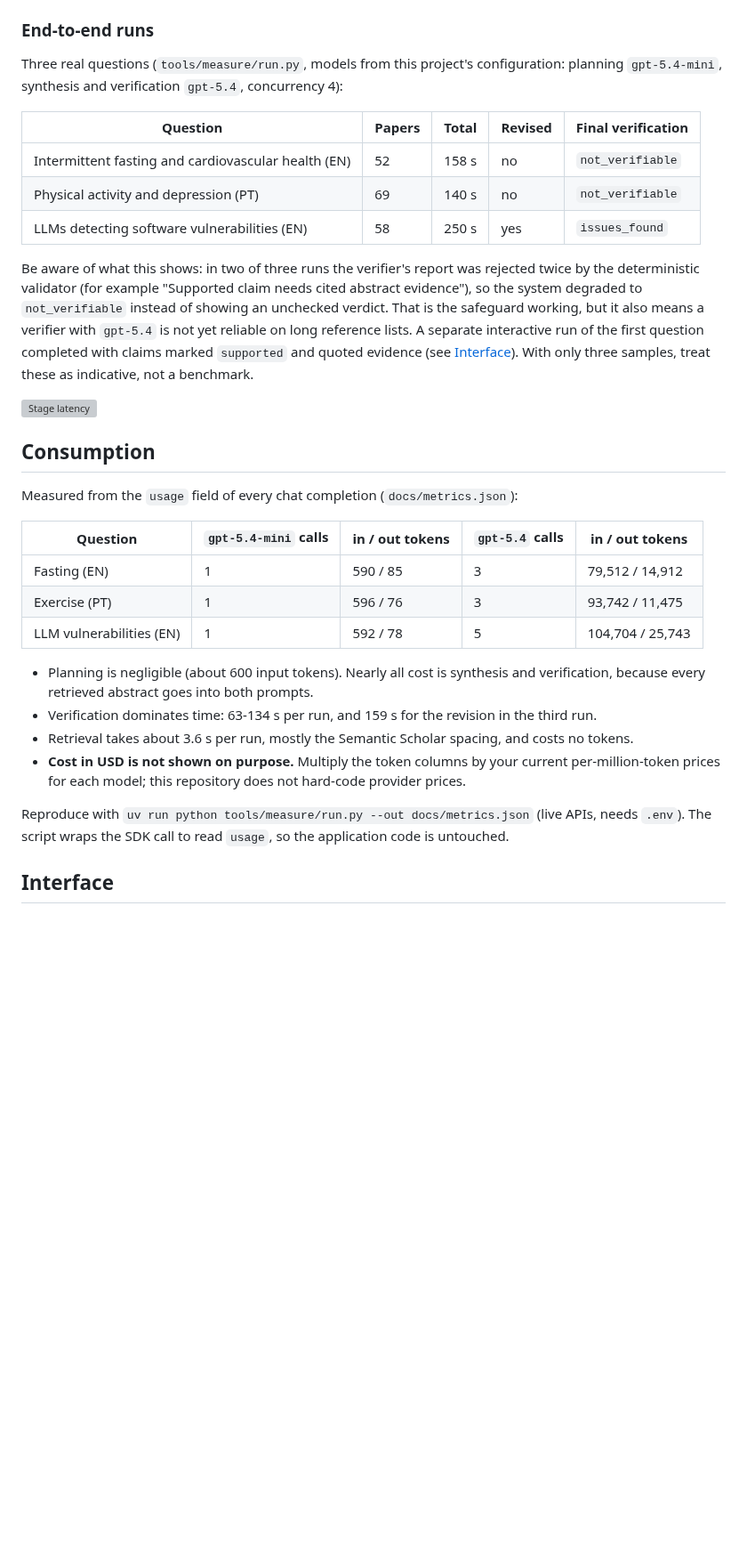
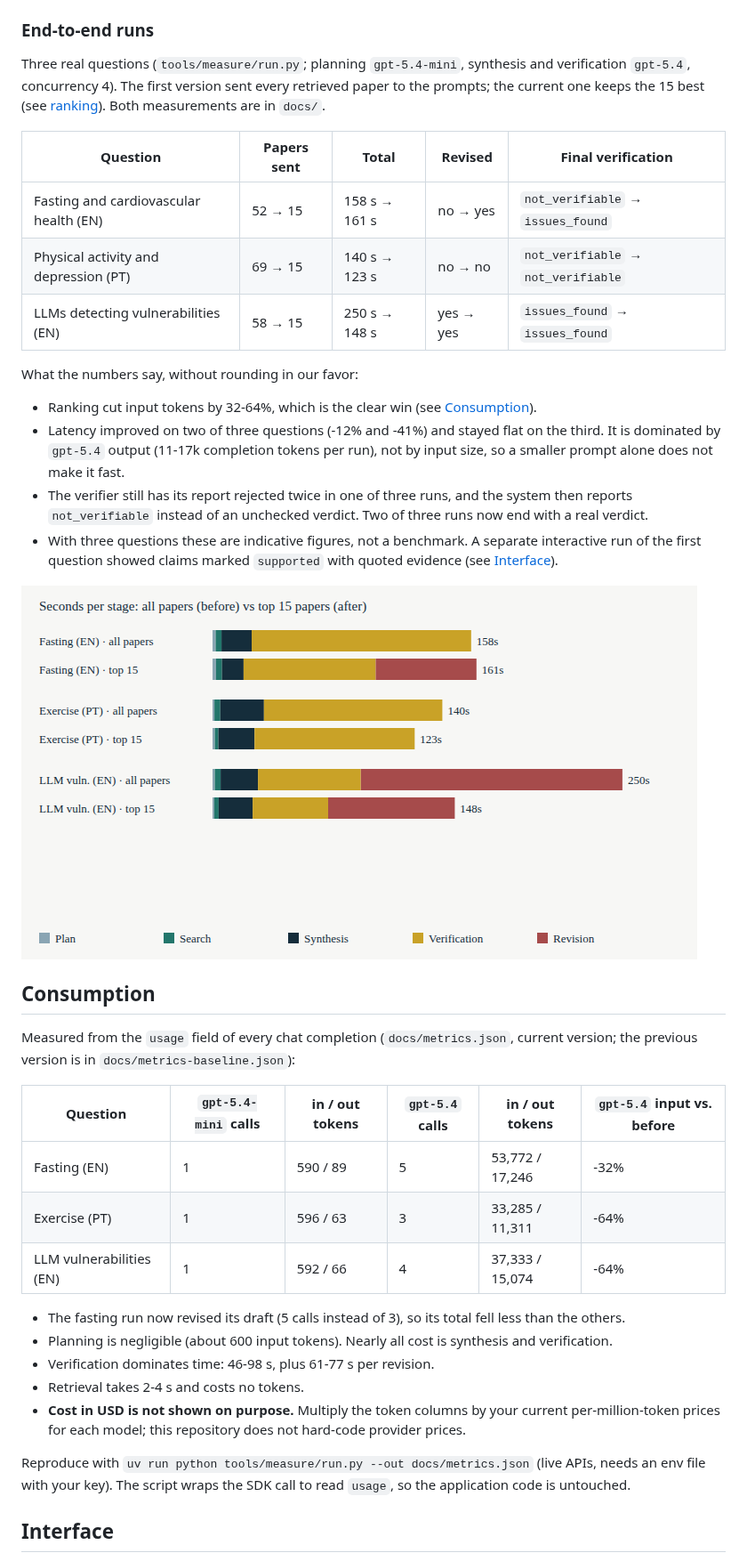
Before and after one commit to Gu1L3RM3/paper-trace, a Markdown page: README.md, the part around one of its changes. Shown at 89% size. GitHub-like rendering; pictures changed too: docs/img/stage-latency.png (added); blank space fills up the shorter version; grey boxes are pictures that could not be loaded.

```diff
--- a/README.md
+++ b/README.md
@@ -169,43 +170,49 @@ configured model with deterministic checks (no LLM judge), including poisoned-ab
 
 ### End-to-end runs
 
-Three real questions (`tools/measure/run.py`, models from this project's configuration: planning
-`gpt-5.4-mini`, synthesis and verification `gpt-5.4`, concurrency 4):
+Three real questions (`tools/measure/run.py`; planning `gpt-5.4-mini`, synthesis and verification
+`gpt-5.4`, concurrency 4). The first version sent every retrieved paper to the prompts; the current one
+keeps the 15 best (see [ranking](#multi-agent-techniques)). Both measurements are in `docs/`.
 
-| Question | Papers | Total | Revised | Final verification |
+| Question | Papers sent | Total | Revised | Final verification |
 |---|---|---|---|---|
-| Intermittent fasting and cardiovascular health (EN) | 52 | 158 s | no | `not_verifiable` |
-| Physical activity and depression (PT) | 69 | 140 s | no | `not_verifiable` |
-| LLMs detecting software vulnerabilities (EN) | 58 | 250 s | yes | `issues_found` |
+| Fasting and cardiovascular health (EN) | 52 → 15 | 158 s → 161 s | no → yes | `not_verifiable` → `issues_found` |
+| Physical activity and depression (PT) | 69 → 15 | 140 s → 123 s | no → no | `not_verifiable` → `not_verifiable` |
+| LLMs detecting vulnerabilities (EN) | 58 → 15 | 250 s → 148 s | yes → yes | `issues_found` → `issues_found` |
 
-Be aware of what this shows: in two of three runs the verifier's report was rejected twice by the
-deterministic validator (for example "Supported claim needs cited abstract evidence"), so the system
-degraded to `not_verifiable` instead of showing an unchecked verdict. That is the safeguard working, but
-it also means a verifier with `gpt-5.4` is not yet reliable on long reference lists. A separate
-interactive run of the first question completed with claims marked `supported` and quoted evidence (see
-[Interface](#interface)). With only three samples, treat these as indicative, not a benchmark.
+What the numbers say, without rounding in our favor:
 
-![Stage latency](docs/img/stage-latency.svg)
+- Ranking cut input tokens by 32-64%, which is the clear win (see [Consumption](#consumption)).
+- Latency improved on two of three questions (-12% and -41%) and stayed flat on the third. It is
+  dominated by `gpt-5.4` output (11-17k completion tokens per run), not by input size, so a smaller
+  prompt alone does not make it fast.
+- The verifier still has its report rejected twice in one of three runs, and the system then reports
+  `not_verifiable` instead of an unchecked verdict. Two of three runs now end with a real verdict.
+- With three questions these are indicative figures, not a benchmark. A separate interactive run of the
+  first question showed claims marked `supported` with quoted evidence (see [Interface](#interface)).
+
+![Stage latency](docs/img/stage-latency.png)
 
 ## Consumption
 
-Measured from the `usage` field of every chat completion (`docs/metrics.json`):
+Measured from the `usage` field of every chat completion (`docs/metrics.json`, current version; the
+previous version is in `docs/metrics-baseline.json`):
 
-| Question | `gpt-5.4-mini` calls | in / out tokens | `gpt-5.4` calls | in / out tokens |
-|---|---|---|---|---|
-| Fasting (EN) | 1 | 590 / 85 | 3 | 79,512 / 14,912 |
-| Exercise (PT) | 1 | 596 / 76 | 3 | 93,742 / 11,475 |
-| LLM vulnerabilities (EN) | 1 | 592 / 78 | 5 | 104,704 / 25,743 |
+| Question | `gpt-5.4-mini` calls | in / out tokens | `gpt-5.4` calls | in / out tokens | `gpt-5.4` input vs. before |
+|---|---|---|---|---|---|
+| Fasting (EN) | 1 | 590 / 89 | 5 | 53,772 / 17,246 | -32% |
+| Exercise (PT) | 1 | 596 / 63 | 3 | 33,285 / 11,311 | -64% |
+| LLM vulnerabilities (EN) | 1 | 592 / 66 | 4 | 37,333 / 15,074 | -64% |
 
-- Planning is negligible (about 600 input tokens). Nearly all cost is synthesis and verification, because
-  every retrieved abstract goes into both prompts.
-- Verification dominates time: 63-134 s per run, and 159 s for the revision in the third run.
-- Retrieval takes about 3.6 s per run, mostly the Semantic Scholar spacing, and costs no tokens.
+- The fasting run now revised its draft (5 calls instead of 3), so its total fell less than the others.
+- Planning is negligible (about 600 input tokens). Nearly all cost is synthesis and verification.
+- Verification dominates time: 46-98 s, plus 61-77 s per revision.
+- Retrieval takes 2-4 s and costs no tokens.
 - **Cost in USD is not shown on purpose.** Multiply the token columns by your current per-million-token
   prices for each model; this repository does not hard-code provider prices.
 
-Reproduce with `uv run python tools/measure/run.py --out docs/metrics.json` (live APIs, needs `.env`).
-The script wraps the SDK call to read `usage`, so the application code is untouched.
+Reproduce with `uv run python tools/measure/run.py --out docs/metrics.json` (live APIs, needs an env
+file with your key). The script wraps the SDK call to read `usage`, so the application code is untouched.
 
 ## Interface
 
```
Also changed, not shown: other parts of README.md (+10 -6 lines), 8 other files.
